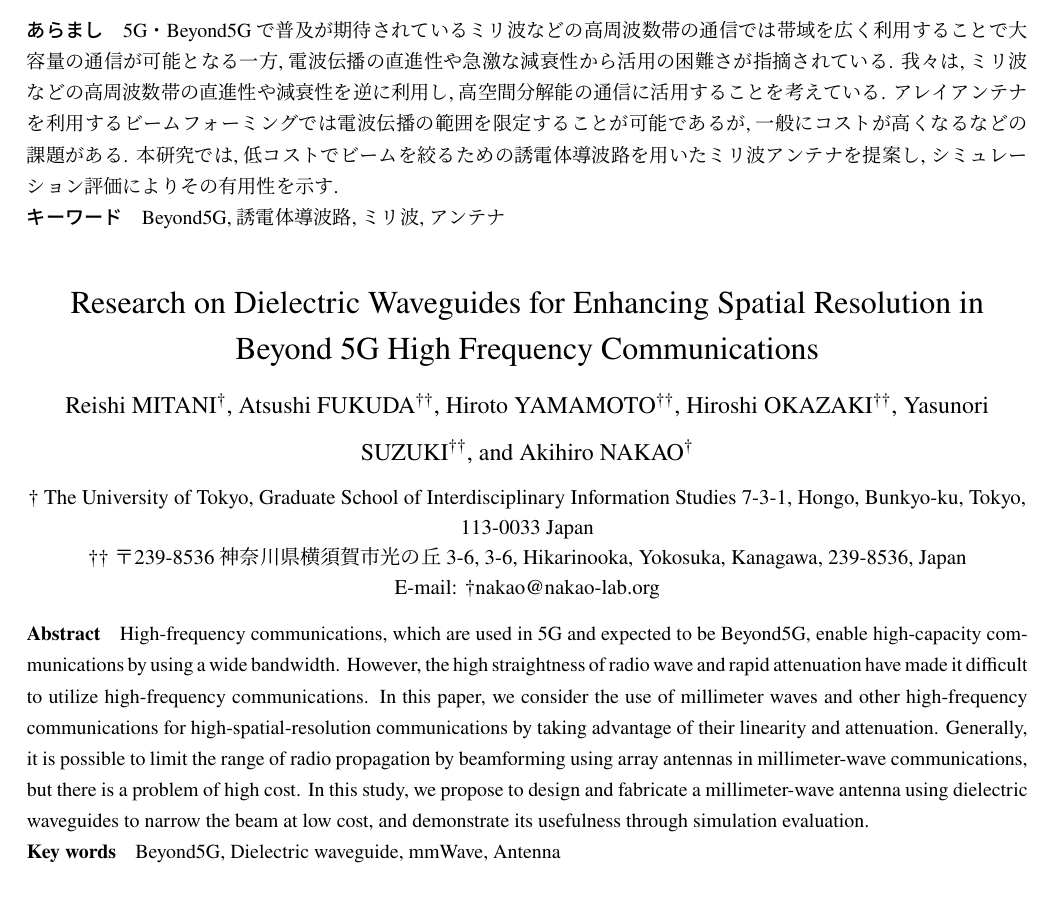
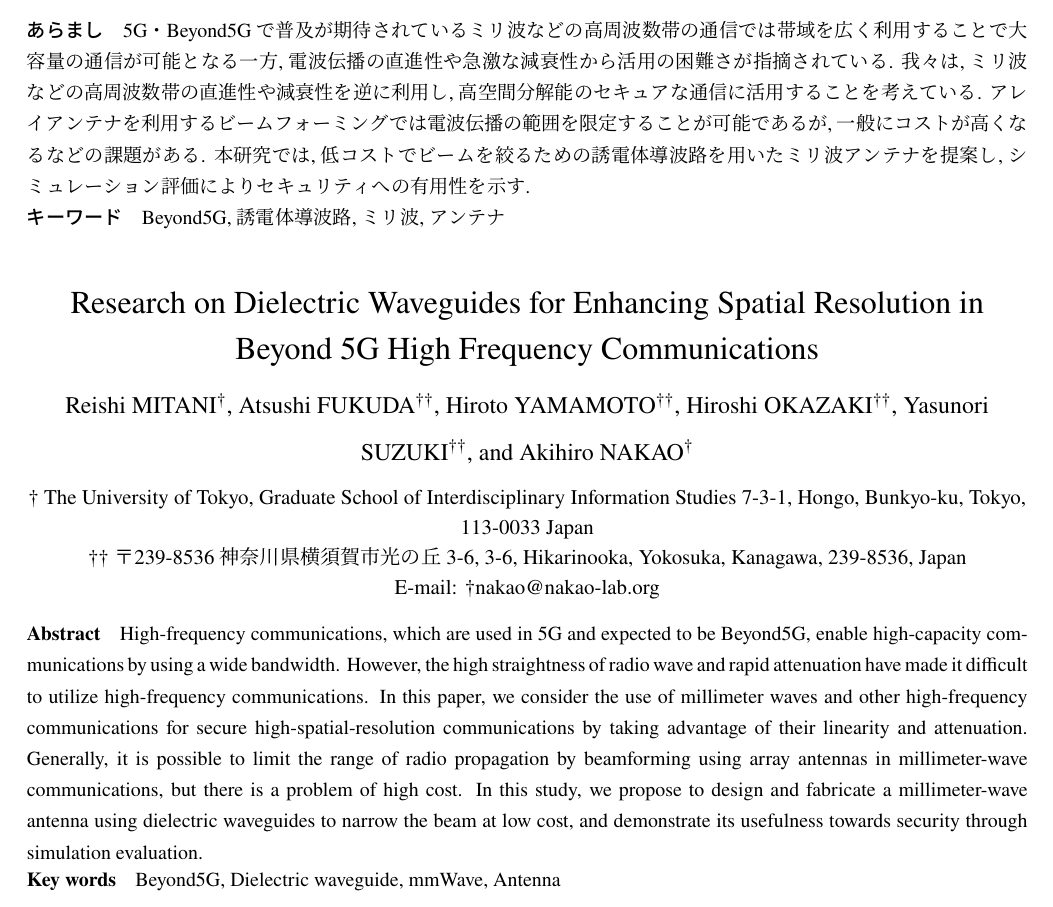
Before and after one commit to greenteabiscuit/ns-paper, a LaTeX document (ieicej3.3/UTF/template.tex): part of page 1 of 6, cut so that both start at the same text. Compiled offline with pLaTeX and dvipdfmx.

Commit message:
add security

```diff
--- a/ieicej3.3/UTF/template.tex
+++ b/ieicej3.3/UTF/template.tex
@@ -45,11 +45,11 @@
   帯域を広く利用することで大容量の通信が可能となる一方,
   電波伝播の直進性や急激な減衰性から活用の困難さが指摘されている.
   我々は,ミリ波などの高周波数帯の直進性や減衰性を逆に利用し,
-  高空間分解能の通信に活用することを考えている.
+  高空間分解能のセキュアな通信に活用することを考えている.
   アレイアンテナを利用するビームフォーミングでは電波伝播の範囲を
   限定することが可能であるが,一般にコストが高くなるなどの課題がある.
   本研究では,低コストでビームを絞るための誘電体導波路を用いたミリ波アンテナを提案し,
-  シミュレーション評価によりその有用性を示す.
+  シミュレーション評価によりセキュリティへの有用性を示す.
 \end{abstract}
 \begin{keyword}
 %和文キーワード 4〜5語
@@ -64,7 +64,7 @@ However, the high straightness of radio wave
 and rapid attenuation
 have made it difficult to utilize high-frequency communications.
 In this paper, we consider the use of millimeter waves and
-other high-frequency communications for high-spatial-resolution communications
+other high-frequency communications for secure high-spatial-resolution communications
 by taking advantage of their linearity and attenuation.
 Generally, it is possible to limit the range of radio propagation by
 beamforming using array antennas in millimeter-wave communications,
@@ -72,7 +72,7 @@ but there is a problem of high cost.
 In this study,
 we propose to design and fabricate a millimeter-wave antenna using
 dielectric waveguides to narrow the beam at low cost,
-and demonstrate its usefulness through simulation evaluation.
+and demonstrate its usefulness towards security through simulation evaluation.
 \end{eabstract}
 \begin{ekeyword}
 %英文キーワード
```
